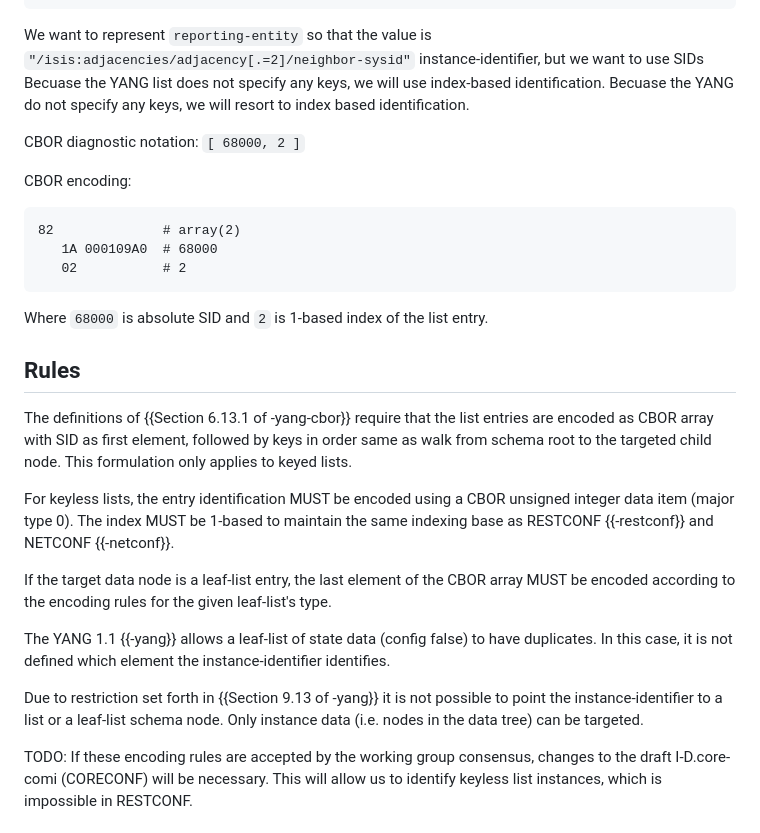
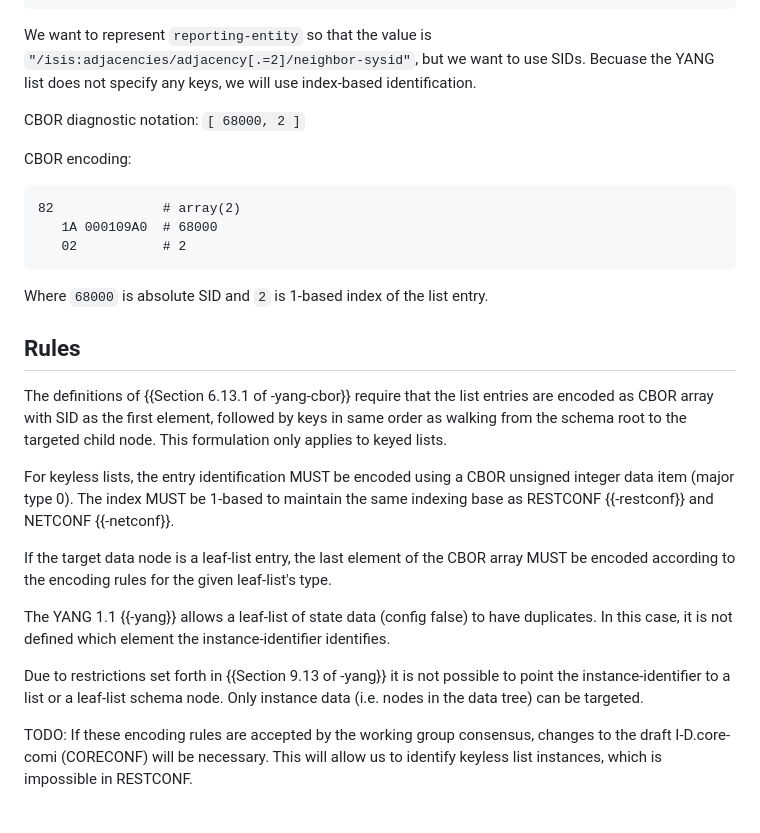
Before and after one commit to vvilimek/draft-vilimek-yang-cbor-inst-id, a Markdown page: draft-vilimek-yang-cbor-inst-id.md, the part around the change. GitHub-like rendering.

Commit message:
More editorial

```diff
--- a/draft-vilimek-yang-cbor-inst-id.md
+++ b/draft-vilimek-yang-cbor-inst-id.md
@@ -137,10 +137,8 @@ container adjacencies {
 ~~~
 
 We want to represent `reporting-entity` so that the value is
-`"/isis:adjacencies/adjacency[.=2]/neighbor-sysid"`
- instance-identifier, but we want to use SIDs
+`"/isis:adjacencies/adjacency[.=2]/neighbor-sysid"`, but we want to use SIDs.
 Becuase the YANG list does not specify any keys, we will use index-based identification.
-Becuase the YANG do not specify any keys, we will resort to index based identification.
 
 CBOR diagnostic notation: `[ 68000, 2 ]`
 
@@ -157,8 +155,8 @@ Where `68000` is absolute SID and `2` is 1-based index of the list entry.
 ## Rules
 
 The definitions of {{Section 6.13.1 of -yang-cbor}} require that the list entries are
-encoded as CBOR array with SID as first element, followed by keys in order same as walk from
-schema root to the targeted child node. This formulation only applies to keyed lists.
+encoded as CBOR array with SID as the first element, followed by keys in same order as walking from
+the schema root to the targeted child node. This formulation only applies to keyed lists.
 
 For keyless lists, the entry identification MUST be encoded using a CBOR unsigned integer data item
 (major type 0). The index MUST be 1-based to maintain the same indexing base as RESTCONF {{-restconf}}
@@ -170,7 +168,7 @@ be encoded according to the encoding rules for the given leaf-list's type.
 The YANG 1.1 {{-yang}} allows a leaf-list of state data (config false) to have duplicates. In
 this case, it is not defined which element the instance-identifier identifies.
 
-Due to restriction set forth in {{Section 9.13 of -yang}} it is not possible to point the instance-identifier to a list or a leaf-list schema node.
+Due to restrictions set forth in {{Section 9.13 of -yang}} it is not possible to point the instance-identifier to a list or a leaf-list schema node.
 Only instance data (i.e. nodes in the data tree) can be targeted.
 
 TODO: If these encoding rules are accepted by the working group consensus, changes to the draft I-D.core-comi (CORECONF) will be necessary.
```
